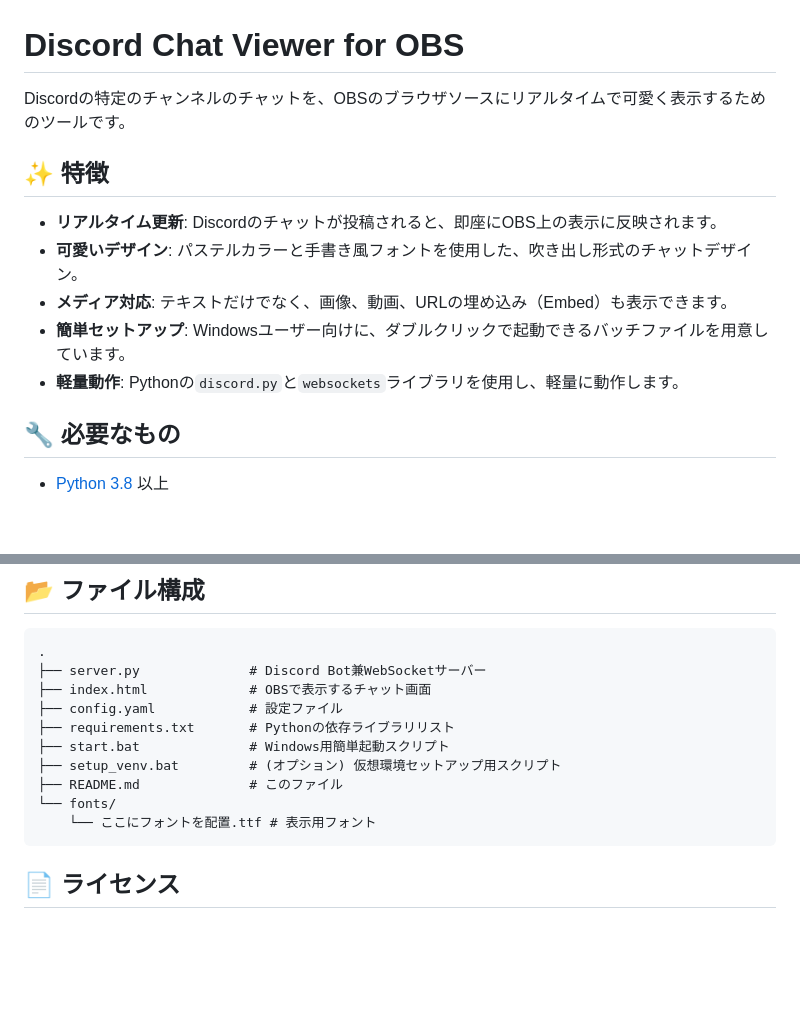
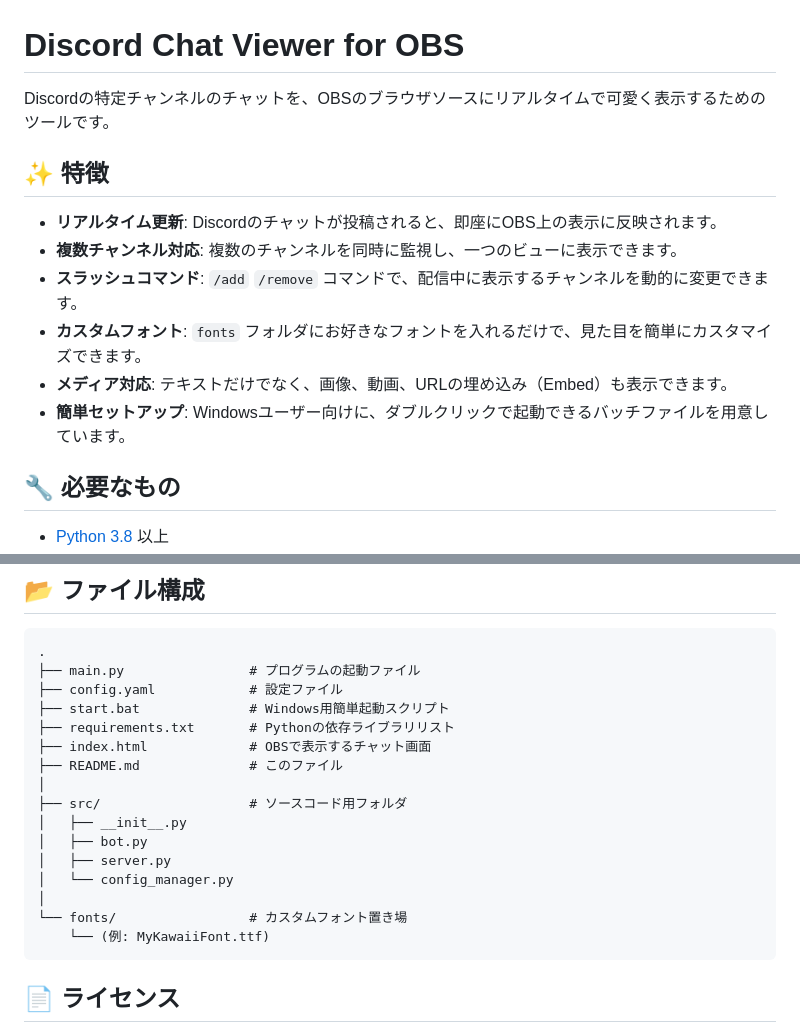
Before and after one commit to coffin399/Discord-Chat-Viewer-for-OBS, a Markdown page: README.md, 2 parts joined by grey strips. GitHub-like rendering; blank space fills up the shorter version.

````diff
--- a/README.md
+++ b/README.md
@@ -1,14 +1,15 @@
 # Discord Chat Viewer for OBS
 
-Discordの特定のチャンネルのチャットを、OBSのブラウザソースにリアルタイムで可愛く表示するためのツールです。
+Discordの特定チャンネルのチャットを、OBSのブラウザソースにリアルタイムで可愛く表示するためのツールです。
 
 ## ✨ 特徴
 
 -   **リアルタイム更新**: Discordのチャットが投稿されると、即座にOBS上の表示に反映されます。
--   **可愛いデザイン**: パステルカラーと手書き風フォントを使用した、吹き出し形式のチャットデザイン。
+-   **複数チャンネル対応**: 複数のチャンネルを同時に監視し、一つのビューに表示できます。
+-   **スラッシュコマンド**: `/add` `/remove` コマンドで、配信中に表示するチャンネルを動的に変更できます。
+-   **カスタムフォント**: `fonts` フォルダにお好きなフォントを入れるだけで、見た目を簡単にカスタマイズできます。
 -   **メディア対応**: テキストだけでなく、画像、動画、URLの埋め込み（Embed）も表示できます。
 -   **簡単セットアップ**: Windowsユーザー向けに、ダブルクリックで起動できるバッチファイルを用意しています。
--   **軽量動作**: Pythonの`discord.py`と`websockets`ライブラリを使用し、軽量に動作します。
 
 ## 🔧 必要なもの
 
@@ -114,15 +112,21 @@ DISCORD_CHANNEL_ID: 123456789012345678 # ここにコピーしたチャンネル
 
 ```
 .
-├── server.py              # Discord Bot兼WebSocketサーバー
+├── main.py                # プログラムの起動ファイル
+├── config.yaml            # 設定ファイル
+├── start.bat              # Windows用簡単起動スクリプト
+├── requirements.txt       # Pythonの依存ライブラリリスト
 ├── index.html             # OBSで表示するチャット画面
-├── config.yaml            # 設定ファイル
-├── requirements.txt       # Pythonの依存ライブラリリスト
-├── start.bat              # Windows用簡単起動スクリプト
-├── setup_venv.bat         # (オプション) 仮想環境セットアップ用スクリプト
 ├── README.md              # このファイル
-└── fonts/
-    └── ここにフォントを配置.ttf # 表示用フォント
+│
+├── src/                   # ソースコード用フォルダ
+│   ├── __init__.py
+│   ├── bot.py
+│   ├── server.py
+│   └── config_manager.py
+│
+└── fonts/                 # カスタムフォント置き場
+    └── (例: MyKawaiiFont.ttf)
 ```
 
 ## 📄 ライセンス
````
Also changed, not shown: other parts of README.md (+28 -31 lines).
